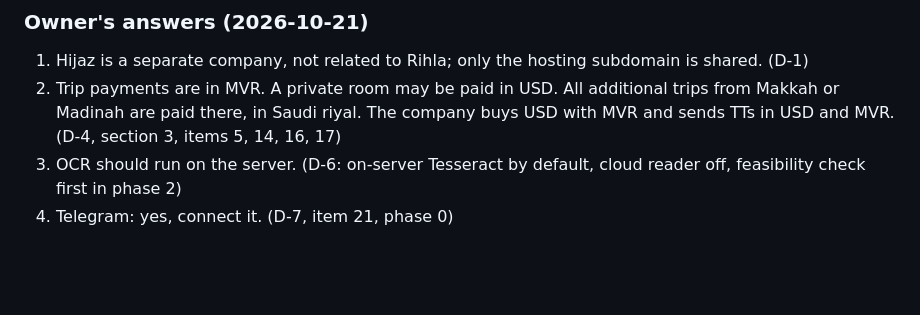
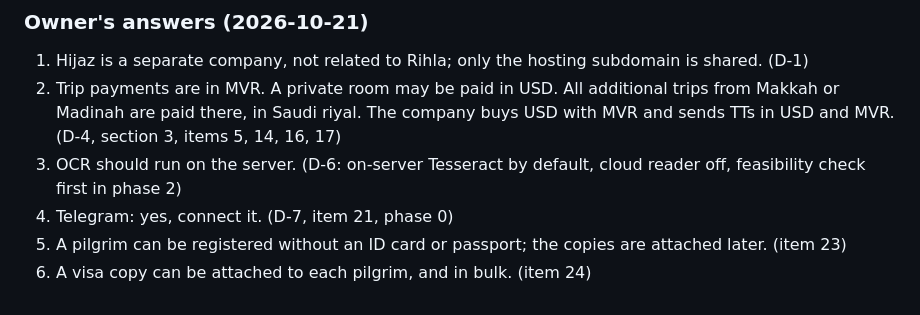
Before and after one commit to ampilarey/hijaz, a Markdown page: docs/PORTAL_PLAN.md, the part around one of its changes. Rendered like a GitHub page; blank space fills up the shorter version.

```diff
--- a/docs/PORTAL_PLAN.md
+++ b/docs/PORTAL_PLAN.md
@@ -845,3 +915,6 @@ Written into this repo's `AGENTS.md` as each becomes relevant.
 3. OCR should run on the server. (D-6: on-server Tesseract by default, cloud
    reader off, feasibility check first in phase 2)
 4. Telegram: yes, connect it. (D-7, item 21, phase 0)
+5. A pilgrim can be registered without an ID card or passport; the copies are
+   attached later. (item 23)
+6. A visa copy can be attached to each pilgrim, and in bulk. (item 24)
```
Also changed, not shown: other parts of docs/PORTAL_PLAN.md (+82 -12 lines).
